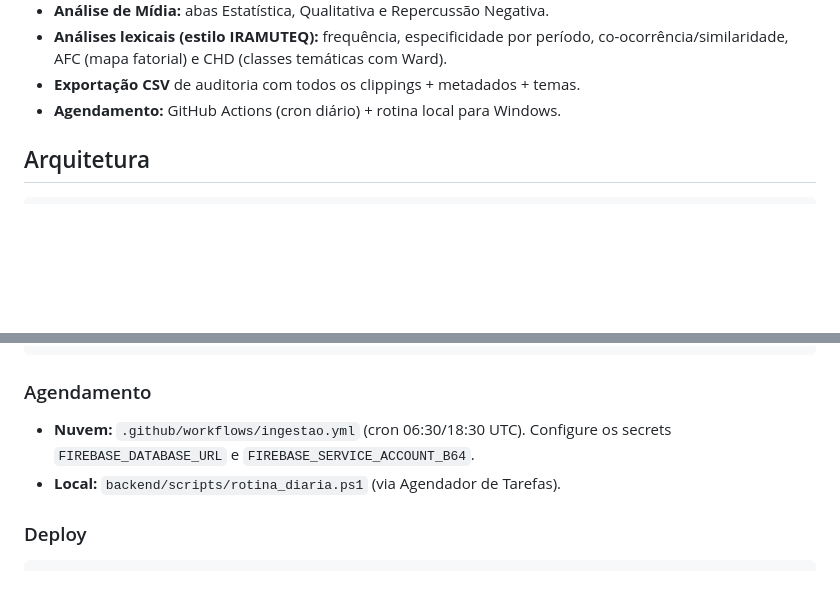
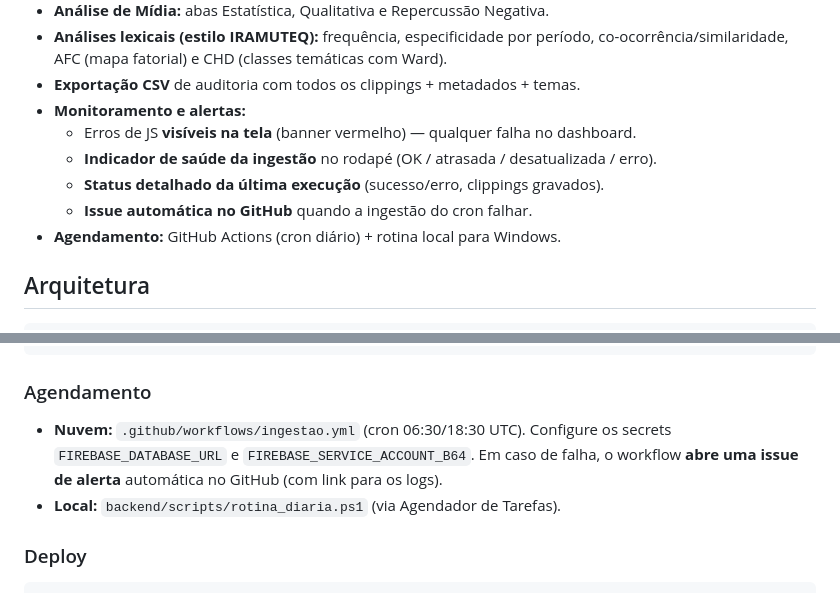
Before and after one commit to renato0503/ValorPublico, a Markdown page: README.md, 2 parts joined by grey strips. Rendered like a GitHub page; blank space fills up the shorter version.

```diff
--- a/README.md
+++ b/README.md
@@ -33,6 +33,11 @@ imagem e reputação política.
 - **Análises lexicais (estilo IRAMUTEQ):** frequência, especificidade por período,
   co-ocorrência/similaridade, AFC (mapa fatorial) e CHD (classes temáticas com Ward).
 - **Exportação CSV** de auditoria com todos os clippings + metadados + temas.
+- **Monitoramento e alertas:**
+  - Erros de JS **visíveis na tela** (banner vermelho) — qualquer falha no dashboard.
+  - **Indicador de saúde da ingestão** no rodapé (OK / atrasada / desatualizada / erro).
+  - **Status detalhado da última execução** (sucesso/erro, clippings gravados).
+  - **Issue automática no GitHub** quando a ingestão do cron falhar.
 - **Agendamento:** GitHub Actions (cron diário) + rotina local para Windows.
 
 ## Arquitetura
@@ -111,7 +116,8 @@ python scripts/analise_lexical.py --n-classes 6   # ajusta classes da CHD
 
 ### Agendamento
 - **Nuvem:** `.github/workflows/ingestao.yml` (cron 06:30/18:30 UTC). Configure os
-  secrets `FIREBASE_DATABASE_URL` e `FIREBASE_SERVICE_ACCOUNT_B64`.
+  secrets `FIREBASE_DATABASE_URL` e `FIREBASE_SERVICE_ACCOUNT_B64`. Em caso de falha,
+  o workflow **abre uma issue de alerta** automática no GitHub (com link para os logs).
 - **Local:** `backend/scripts/rotina_diaria.ps1` (via Agendador de Tarefas).
 
 ### Deploy
```
Also changed, not shown: context.md (+6 -2 lines), implementation.md (+66 -7 lines).
